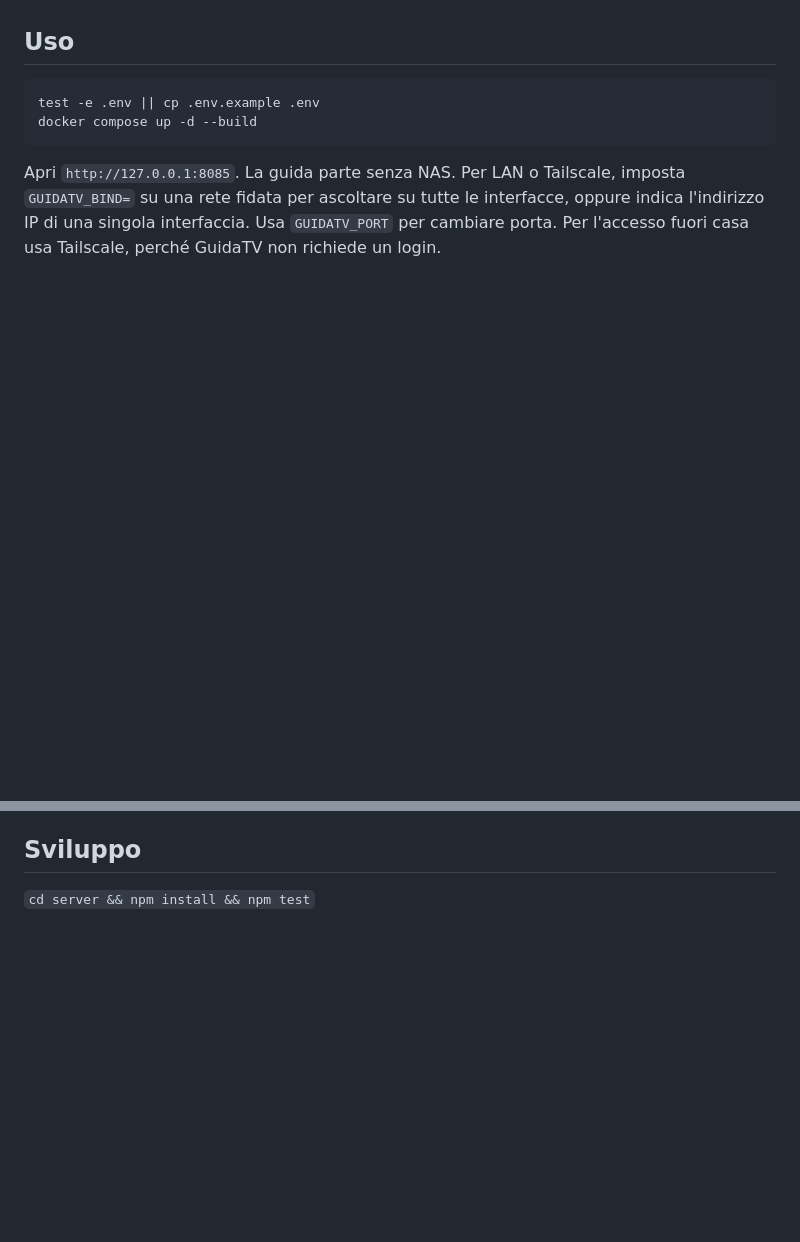
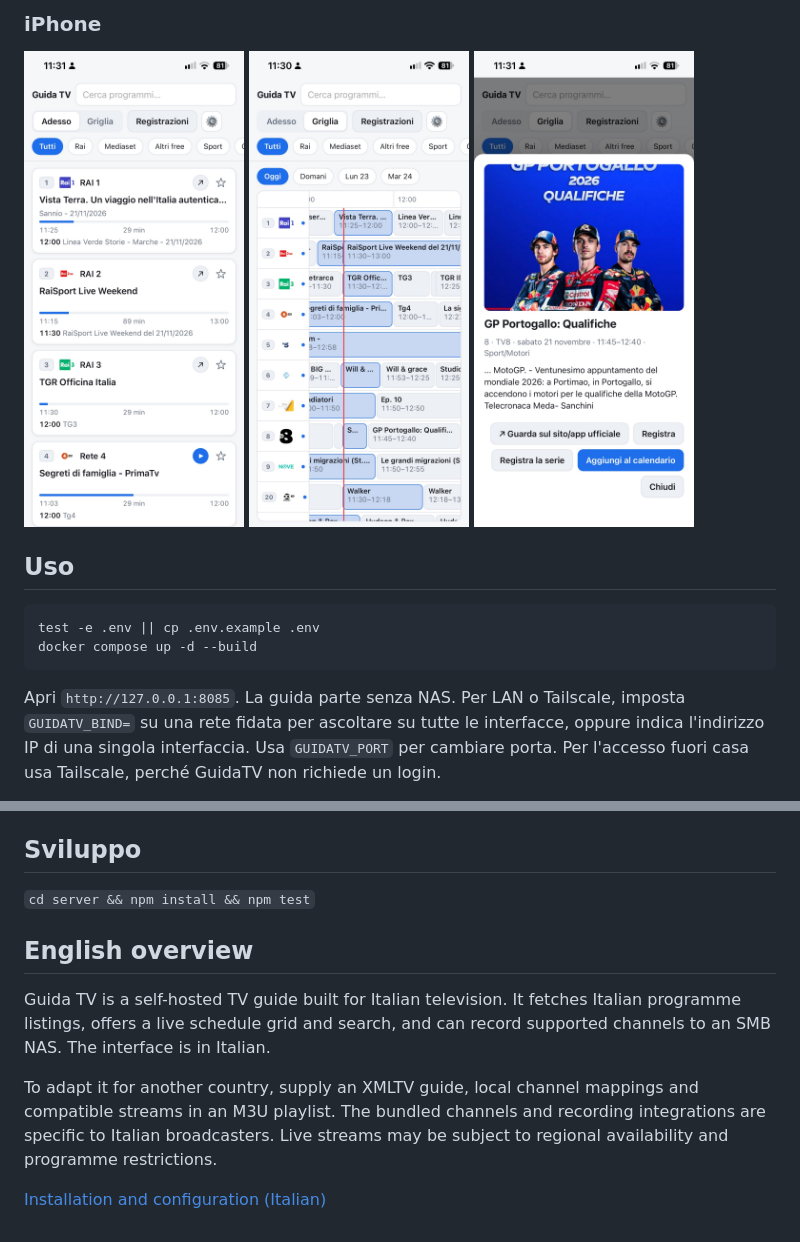
Before and after one commit to trapias/GuidaTV, a Markdown page: README.md, 2 parts joined by grey strips. Drawn GitHub-style; pictures changed too: docs/screenshots/iphone-grid.jpg (added), docs/screenshots/iphone-now.jpg (added), docs/screenshots/iphone-programme.jpg (added); blank space fills up the shorter version.

Commit message:
Aggiunge schermate e panoramica inglese al README

````diff
--- a/README.md
+++ b/README.md
@@ -7,3 +23,12 @@ Guida TV dei canali italiani, in locale. Raggiungibile da LAN e Tailscale.
+</details>
+
+### iPhone
+
+<p>
+  <a href="docs/screenshots/iphone-now.jpg"><img src="docs/screenshots/iphone-now.jpg" width="220" alt="Programmi in onda nella vista Adesso su iPhone"></a>
+  <a href="docs/screenshots/iphone-grid.jpg"><img src="docs/screenshots/iphone-grid.jpg" width="220" alt="Griglia oraria della Guida TV su iPhone"></a>
+  <a href="docs/screenshots/iphone-programme.jpg"><img src="docs/screenshots/iphone-programme.jpg" width="220" alt="Scheda delle qualifiche del GP del Portogallo su iPhone"></a>
+</p>
 
 ## Uso
 ```
@@ -66,3 +91,11 @@ Per abilitare le registrazioni, imposta `GUIDATV_SMB_SHARE`, ad esempio `//nas.l
 
 ## Sviluppo
 `cd server && npm install && npm test`
+
+## English overview
+
+Guida TV is a self-hosted TV guide built for Italian television. It fetches Italian programme listings, offers a live schedule grid and search, and can record supported channels to an SMB NAS. The interface is in Italian.
+
+To adapt it for another country, supply an XMLTV guide, local channel mappings and compatible streams in an M3U playlist. The bundled channels and recording integrations are specific to Italian broadcasters. Live streams may be subject to regional availability and programme restrictions.
+
+[Installation and configuration (Italian)](#uso)
````
Also changed, not shown: other parts of README.md (+16 -0 lines), docs/screenshots/desktop-grid.png (added), docs/screenshots/desktop-now.png (added), docs/screenshots/desktop-programme.png (added).
